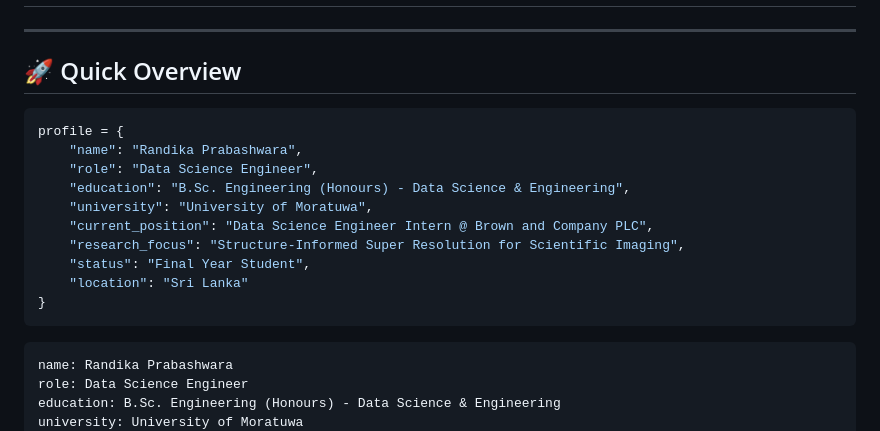
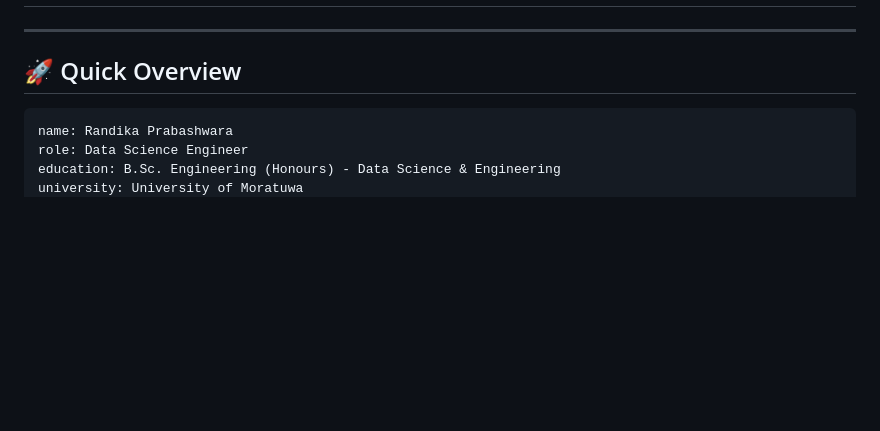
Before and after one commit to randika-CJ/randika-CJ, a Markdown page: README.md, the part around the change. Drawn GitHub-style; blank space fills up the shorter version.

````diff
--- a/README.md
+++ b/README.md
@@ -33,19 +33,6 @@
 ---
 
 ## 🚀 Quick Overview
-
-```python
-profile = {
-    "name": "Randika Prabashwara",
-    "role": "Data Science Engineer",
-    "education": "B.Sc. Engineering (Honours) - Data Science & Engineering",
-    "university": "University of Moratuwa",
-    "current_position": "Data Science Engineer Intern @ Brown and Company PLC",
-    "research_focus": "Structure-Informed Super Resolution for Scientific Imaging",
-    "status": "Final Year Student",
-    "location": "Sri Lanka"
-}
-```
 
 ```yaml
 name: Randika Prabashwara
````
